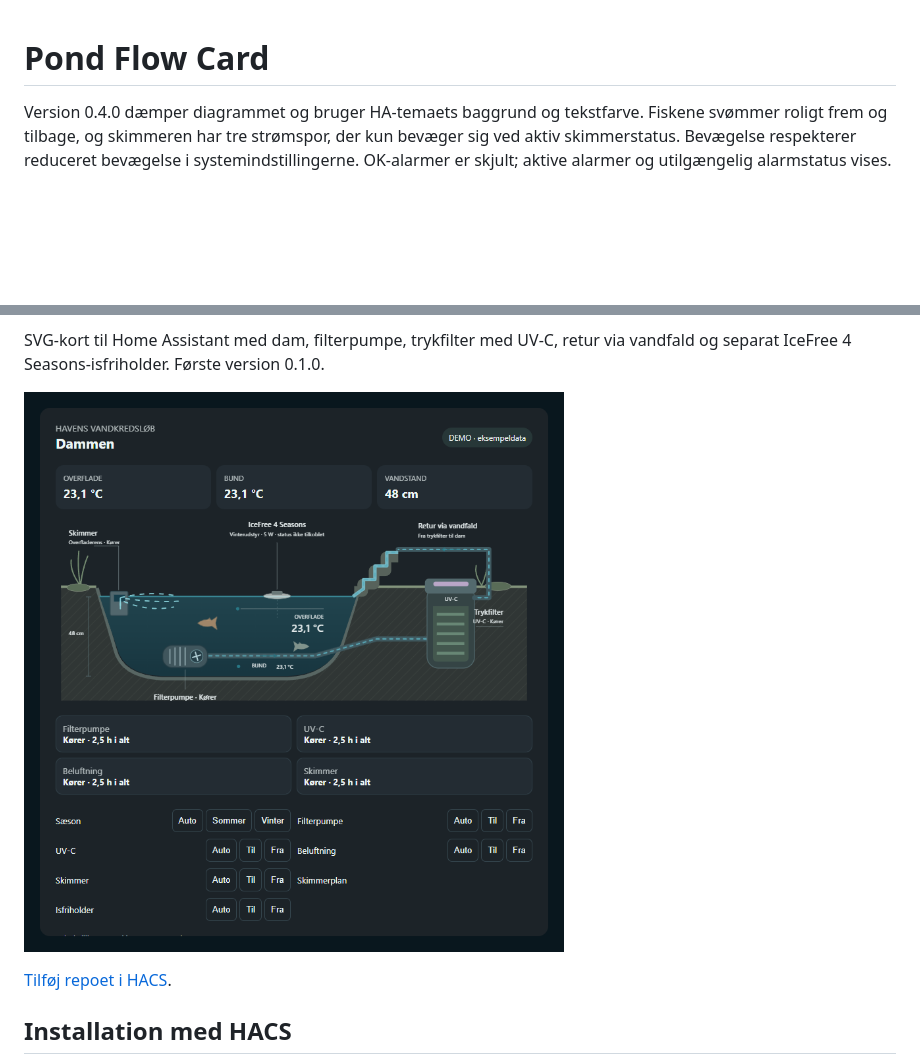
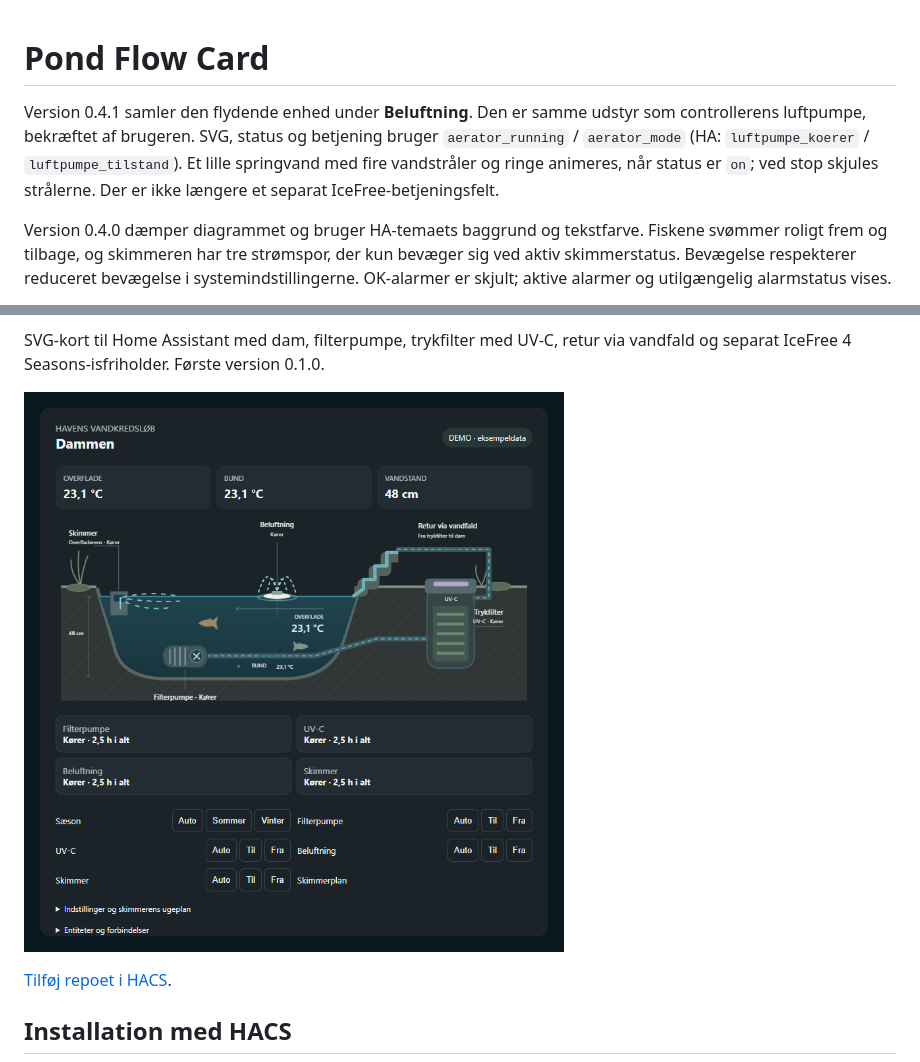
Before and after one commit to MEbsen/pond-flow-card, a Markdown page: README.md, 2 parts joined by grey strips. GitHub-like rendering; pictures changed too: docs/pond-flow-card.png; blank space fills up the shorter version.

Commit message:
Map floating fountain to aerator entities and unify naming

```diff
--- a/README.md
+++ b/README.md
@@ -1,4 +1,6 @@
 # Pond Flow Card
+
+Version 0.4.1 samler den flydende enhed under **Beluftning**. Den er samme udstyr som controllerens luftpumpe, bekræftet af brugeren. SVG, status og betjening bruger `aerator_running` / `aerator_mode` (HA: `luftpumpe_koerer` / `luftpumpe_tilstand`). Et lille springvand med fire vandstråler og ringe animeres, når status er `on`; ved stop skjules strålerne. Der er ikke længere et separat IceFree-betjeningsfelt.
 
 Version 0.4.0 dæmper diagrammet og bruger HA-temaets baggrund og tekstfarve. Fiskene svømmer roligt frem og tilbage, og skimmeren har tre strømspor, der kun bevæger sig ved aktiv skimmerstatus. Bevægelse respekterer reduceret bevægelse i systemindstillingerne. OK-alarmer er skjult; aktive alarmer og utilgængelig alarmstatus vises.
 
```
Also changed, not shown: Projekt.md (+4 -0 lines), 4 other files.
